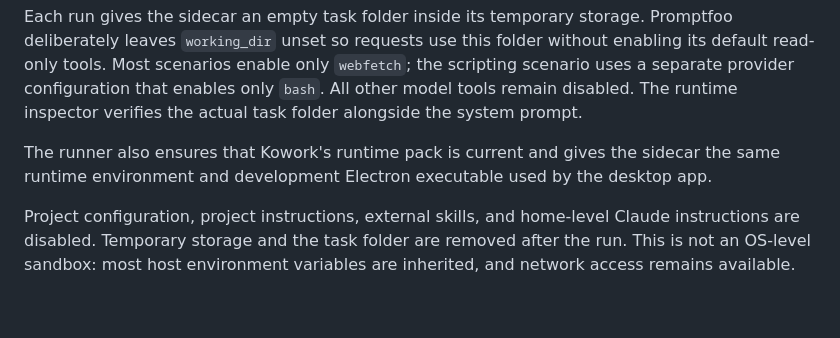
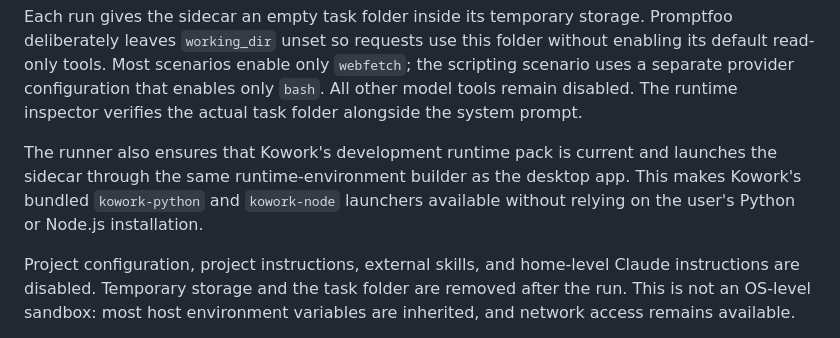
Before and after one commit to MrHertal/kowork, a Markdown page: evals/README.md, the part around the change. Drawn GitHub-style; blank space fills up the shorter version.

```diff
--- a/evals/README.md
+++ b/evals/README.md
@@ -18,9 +18,10 @@ without enabling its default read-only tools. Most scenarios enable only
 enables only `bash`. All other model tools remain disabled. The runtime inspector
 verifies the actual task folder alongside the system prompt.
 
-The runner also ensures that Kowork's runtime pack is current and gives the
-sidecar the same runtime environment and development Electron executable used by
-the desktop app.
+The runner also ensures that Kowork's development runtime pack is current and
+launches the sidecar through the same runtime-environment builder as the desktop
+app. This makes Kowork's bundled `kowork-python` and `kowork-node` launchers
+available without relying on the user's Python or Node.js installation.
 
 Project configuration, project instructions, external skills, and home-level
 Claude instructions are disabled. Temporary storage and the task folder are
```
Also changed, not shown: evals/AGENTS.md (+4 -0 lines).
